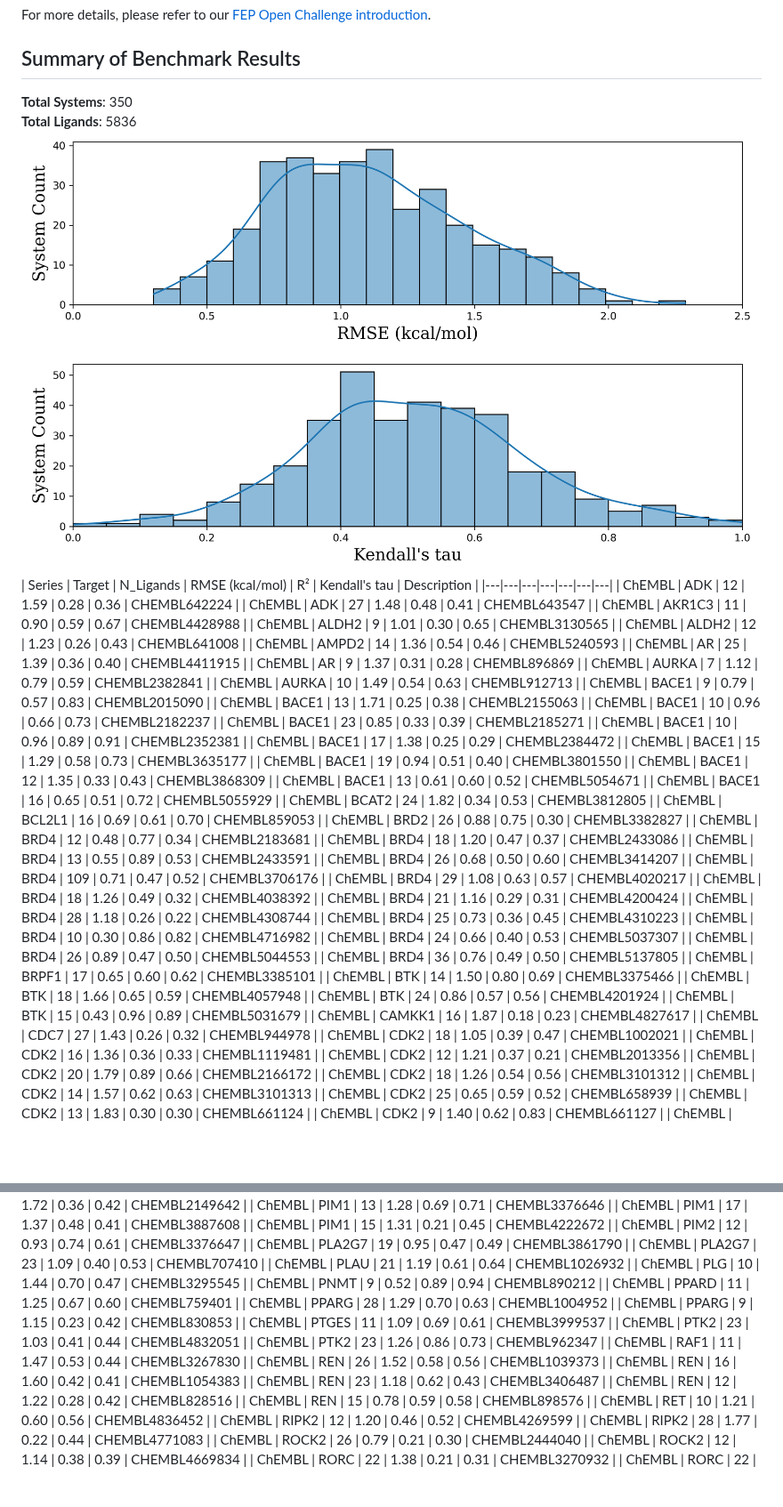
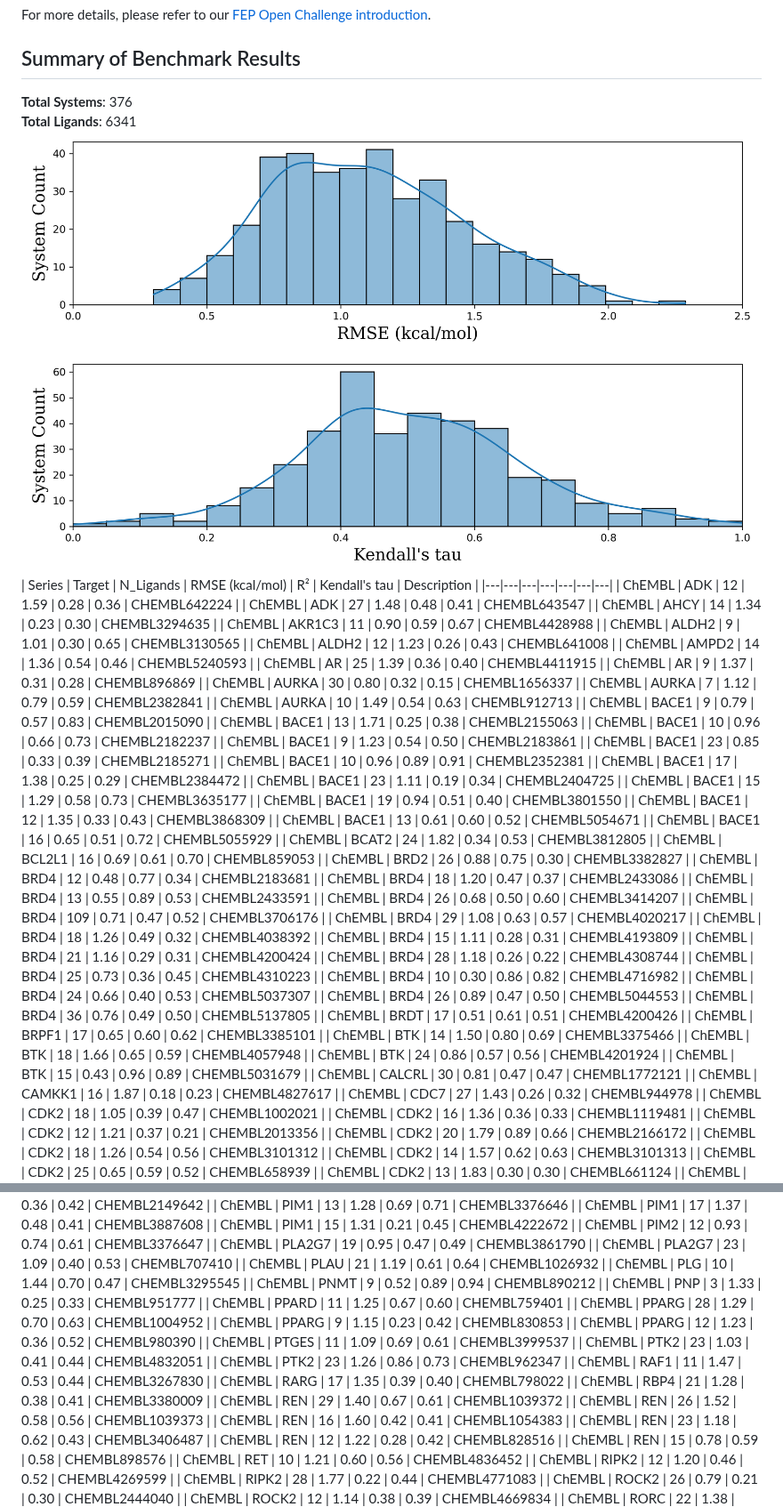
Before and after one commit to dptech-corp/Uni-FEP-Benchmarks, a Markdown page: README.md, 2 parts joined by grey strips. Shown at 89% size. Drawn GitHub-style; pictures changed too: rmse_distribution.png, tau_distribution.png; blank space fills up the shorter version.

```diff
--- a/README.md
+++ b/README.md
@@ -32,28 +32,32 @@ For more details, please refer to our [FEP Open Challenge introduction](https://
 
 
 ## Summary of Benchmark Results
-**Total Systems**: 350
-**Total Ligands**: 5836
+**Total Systems**: 376
+**Total Ligands**: 6341
 ![RMSE Distribution](rmse_distribution.png)
 ![Kendall's tau Distribution](tau_distribution.png)
 | Series | Target | N_Ligands | RMSE (kcal/mol) | R² | Kendall's tau | Description |
 |---|---|---|---|---|---|---|
 | ChEMBL | ADK | 12 | 1.59 | 0.28 | 0.36 | CHEMBL642224 |
 | ChEMBL | ADK | 27 | 1.48 | 0.48 | 0.41 | CHEMBL643547 |
+| ChEMBL | AHCY | 14 | 1.34 | 0.23 | 0.30 | CHEMBL3294635 |
 | ChEMBL | AKR1C3 | 11 | 0.90 | 0.59 | 0.67 | CHEMBL4428988 |
 | ChEMBL | ALDH2 | 9 | 1.01 | 0.30 | 0.65 | CHEMBL3130565 |
 | ChEMBL | ALDH2 | 12 | 1.23 | 0.26 | 0.43 | CHEMBL641008 |
 | ChEMBL | AMPD2 | 14 | 1.36 | 0.54 | 0.46 | CHEMBL5240593 |
 | ChEMBL | AR | 25 | 1.39 | 0.36 | 0.40 | CHEMBL4411915 |
 | ChEMBL | AR | 9 | 1.37 | 0.31 | 0.28 | CHEMBL896869 |
+| ChEMBL | AURKA | 30 | 0.80 | 0.32 | 0.15 | CHEMBL1656337 |
 | ChEMBL | AURKA | 7 | 1.12 | 0.79 | 0.59 | CHEMBL2382841 |
 | ChEMBL | AURKA | 10 | 1.49 | 0.54 | 0.63 | CHEMBL912713 |
 | ChEMBL | BACE1 | 9 | 0.79 | 0.57 | 0.83 | CHEMBL2015090 |
 | ChEMBL | BACE1 | 13 | 1.71 | 0.25 | 0.38 | CHEMBL2155063 |
 | ChEMBL | BACE1 | 10 | 0.96 | 0.66 | 0.73 | CHEMBL2182237 |
+| ChEMBL | BACE1 | 9 | 1.23 | 0.54 | 0.50 | CHEMBL2183861 |
 | ChEMBL | BACE1 | 23 | 0.85 | 0.33 | 0.39 | CHEMBL2185271 |
 | ChEMBL | BACE1 | 10 | 0.96 | 0.89 | 0.91 | CHEMBL2352381 |
 | ChEMBL | BACE1 | 17 | 1.38 | 0.25 | 0.29 | CHEMBL2384472 |
+| ChEMBL | BACE1 | 23 | 1.11 | 0.19 | 0.34 | CHEMBL2404725 |
 | ChEMBL | BACE1 | 15 | 1.29 | 0.58 | 0.73 | CHEMBL3635177 |
 | ChEMBL | BACE1 | 19 | 0.94 | 0.51 | 0.40 | CHEMBL3801550 |
 | ChEMBL | BACE1 | 12 | 1.35 | 0.33 | 0.43 | CHEMBL3868309 |
@@ -69,6 +73,7 @@ For more details, please refer to our [FEP Open Challenge introduction](https://
 | ChEMBL | BRD4 | 109 | 0.71 | 0.47 | 0.52 | CHEMBL3706176 |
 | ChEMBL | BRD4 | 29 | 1.08 | 0.63 | 0.57 | CHEMBL4020217 |
 | ChEMBL | BRD4 | 18 | 1.26 | 0.49 | 0.32 | CHEMBL4038392 |
+| ChEMBL | BRD4 | 15 | 1.11 | 0.28 | 0.31 | CHEMBL4193809 |
 | ChEMBL | BRD4 | 21 | 1.16 | 0.29 | 0.31 | CHEMBL4200424 |
 | ChEMBL | BRD4 | 28 | 1.18 | 0.26 | 0.22 | CHEMBL4308744 |
 | ChEMBL | BRD4 | 25 | 0.73 | 0.36 | 0.45 | CHEMBL4310223 |
@@ -76,11 +81,13 @@ For more details, please refer to our [FEP Open Challenge introduction](https://
 | ChEMBL | BRD4 | 24 | 0.66 | 0.40 | 0.53 | CHEMBL5037307 |
 | ChEMBL | BRD4 | 26 | 0.89 | 0.47 | 0.50 | CHEMBL5044553 |
 | ChEMBL | BRD4 | 36 | 0.76 | 0.49 | 0.50 | CHEMBL5137805 |
+| ChEMBL | BRDT | 17 | 0.51 | 0.61 | 0.51 | CHEMBL4200426 |
 | ChEMBL | BRPF1 | 17 | 0.65 | 0.60 | 0.62 | CHEMBL3385101 |
 | ChEMBL | BTK | 14 | 1.50 | 0.80 | 0.69 | CHEMBL3375466 |
 | ChEMBL | BTK | 18 | 1.66 | 0.65 | 0.59 | CHEMBL4057948 |
 | ChEMBL | BTK | 24 | 0.86 | 0.57 | 0.56 | CHEMBL4201924 |
 | ChEMBL | BTK | 15 | 0.43 | 0.96 | 0.89 | CHEMBL5031679 |
+| ChEMBL | CALCRL | 30 | 0.81 | 0.47 | 0.47 | CHEMBL1772121 |
 | ChEMBL | CAMKK1 | 16 | 1.87 | 0.18 | 0.23 | CHEMBL4827617 |
 | ChEMBL | CDC7 | 27 | 1.43 | 0.26 | 0.32 | CHEMBL944978 |
 | ChEMBL | CDK2 | 18 | 1.05 | 0.39 | 0.47 | CHEMBL1002021 |
@@ -294,13 +315,18 @@ For more details, please refer to our [FEP Open Challenge introduction](https://
 | ChEMBL | PLAU | 21 | 1.19 | 0.61 | 0.64 | CHEMBL1026932 |
 | ChEMBL | PLG | 10 | 1.44 | 0.70 | 0.47 | CHEMBL3295545 |
 | ChEMBL | PNMT | 9 | 0.52 | 0.89 | 0.94 | CHEMBL890212 |
+| ChEMBL | PNP | 3 | 1.33 | 0.25 | 0.33 | CHEMBL951777 |
 | ChEMBL | PPARD | 11 | 1.25 | 0.67 | 0.60 | CHEMBL759401 |
 | ChEMBL | PPARG | 28 | 1.29 | 0.70 | 0.63 | CHEMBL1004952 |
 | ChEMBL | PPARG | 9 | 1.15 | 0.23 | 0.42 | CHEMBL830853 |
+| ChEMBL | PPARG | 12 | 1.23 | 0.36 | 0.52 | CHEMBL980390 |
 | ChEMBL | PTGES | 11 | 1.09 | 0.69 | 0.61 | CHEMBL3999537 |
 | ChEMBL | PTK2 | 23 | 1.03 | 0.41 | 0.44 | CHEMBL4832051 |
 | ChEMBL | PTK2 | 23 | 1.26 | 0.86 | 0.73 | CHEMBL962347 |
 | ChEMBL | RAF1 | 11 | 1.47 | 0.53 | 0.44 | CHEMBL3267830 |
+| ChEMBL | RARG | 17 | 1.35 | 0.39 | 0.40 | CHEMBL798022 |
+| ChEMBL | RBP4 | 21 | 1.28 | 0.38 | 0.41 | CHEMBL3380009 |
+| ChEMBL | REN | 29 | 1.40 | 0.67 | 0.61 | CHEMBL1039372 |
 | ChEMBL | REN | 26 | 1.52 | 0.58 | 0.56 | CHEMBL1039373 |
 | ChEMBL | REN | 16 | 1.60 | 0.42 | 0.41 | CHEMBL1054383 |
 | ChEMBL | REN | 23 | 1.18 | 0.62 | 0.43 | CHEMBL3406487 |
```
Also changed, not shown: other parts of README.md (+14 -0 lines).
